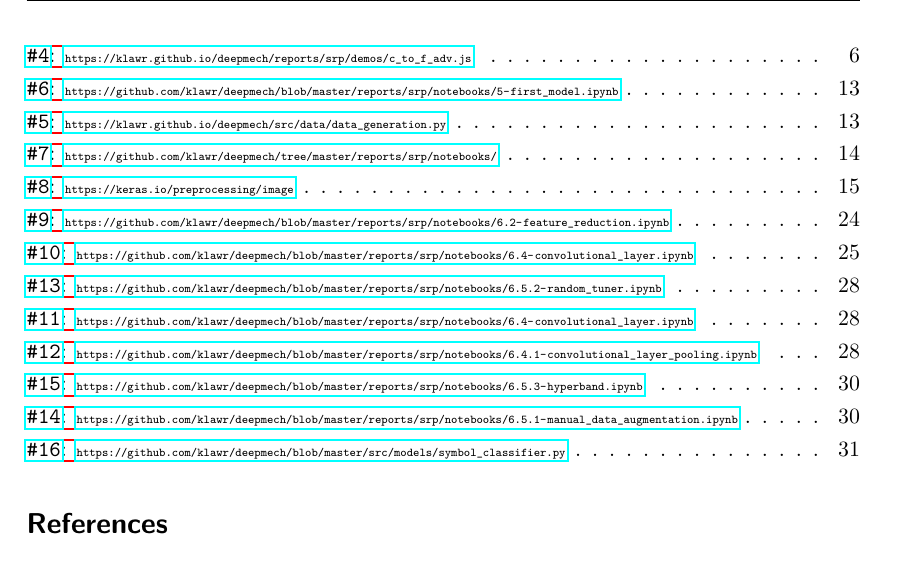
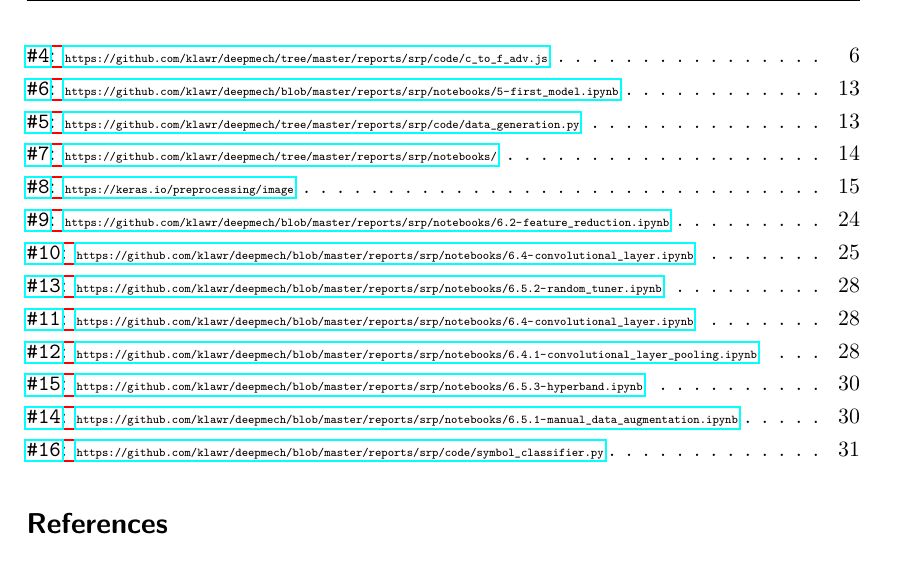
Before and after one commit to klawr/deepmech, a LaTeX document (reports/srp/document.tex, which reads reports/srp/sections/data_generation.tex, reports/srp/sections/hyper_parameter_tuning.tex, reports/srp/sections/what_is_ml.tex): part of page 36 of 40, cut at the place of the change. The pictures show the PDF file reports/srp/document.pdf that the author committed with the source.

Commit message:
Fix aka.klawr.de links in srp

```diff
--- a/reports/srp/sections/data_generation.tex
+++ b/reports/srp/sections/data_generation.tex
@@ -31,7 +31,7 @@ The names of the different classes are set at the beginning of the script, with
 Consideration of \textit{not found} is especially important because later, when searching for any image, most responses are likely to contain no symbol at all.
 
 With this script 500 symbols are created for each class.
-It is expected that these images will be augmented later to counteract overfitting, but for the task of distinguishing three different classes, this set should be sufficient\footnote{The code can be viewed at \aka{https://klawr.github.io/deepmech/src/data/data_generation.py}}.
+It is expected that these images will be augmented later to counteract overfitting, but for the task of distinguishing three different classes, this set should be sufficient\footnote{The code can be viewed at \aka{https://github.com/klawr/deepmech/tree/master/reports/srp/code/data_generation.py}}.
 
 \begin{figure}
     \centering
--- a/reports/srp/sections/hyper_parameter_tuning.tex
+++ b/reports/srp/sections/hyper_parameter_tuning.tex
@@ -336,4 +336,4 @@ model.compile(loss='sparse_categorical_crossentropy',
     optimizer=optimizer,metrics=['acc'])
 \end{lstlisting}
 
-The code for the model creation can be viewed at \aka{https://github.com/klawr/deepmech/blob/master/src/models/symbol_classifier.py}.
+The code for the model creation can be viewed at \aka{https://github.com/klawr/deepmech/blob/master/reports/srp/code/symbol_classifier.py}.
--- a/reports/srp/sections/what_is_ml.tex
+++ b/reports/srp/sections/what_is_ml.tex
@@ -74,7 +74,7 @@ These concepts are presented now using a simple example.
 As an illustrative example, a model is created that translates Fahrenheit into Celsius\footnote{Please note that using a learning algorithm here is very inefficient and is in contrast to Maslow's hammer (\aka{https://en.wikipedia.org/wiki/Law_of_the_instrument}).}.
 The original equation is given by the linear function $y = mx + b$ as $F = C * 1.8 + 32$, with $F$ as degrees Fahrenheit and $C$ as degrees Celsius.
 
-A model to learn this relationship is defined in the listing~\ref{lst:c_to_f} \footnote{Also available at \aka{https://klawr.github.io/deepmech/reports/srp/demos/c_to_f.js}} .
+A model to learn this relationship is defined in the listing~\ref{lst:c_to_f} \footnote{Also available at \aka{https://github.com/klawr/deepmech/tree/master/reports/srp/code/c_to_f.js}} .
 
 % TODO add JavaScript as language
 \lstinputlisting[label={lst:c_to_f}, caption={Celsius to Fahrenheit}]{code/c_to_f.js}
@@ -132,4 +132,4 @@ By increasing the number of iterations, the result can be increased up to the po
 
 Provided that this hypothesis is initially well suited to the task, it is important to note that by modifying the hypothesis to represent a polynomial of higher degree (e.g. $y = nx^2 + mx + b$) the additional parameters converge towards 0, which effectively gives the same result as before \footnote{But to achieve similar results, the iteration number must be increased by at least a factor of 20}.
 
-The experiment can be followed at \aka{https://klawr.github.io/deepmech/reports/srp/demos/c_to_f_adv.js}.
+The experiment can be followed at \aka{https://github.com/klawr/deepmech/tree/master/reports/srp/code/c_to_f_adv.js}.
```
Also changed, not shown: reports/srp/german/data_generation.german.tex (+1 -1 lines), reports/srp/german/hyper_parameter_tuning.german.tex (+1 -1 lines), reports/srp/german/what_is_ml.german.tex (+2 -2 lines), reports/srp/document.german.pdf, reports/srp/document.pdf.
